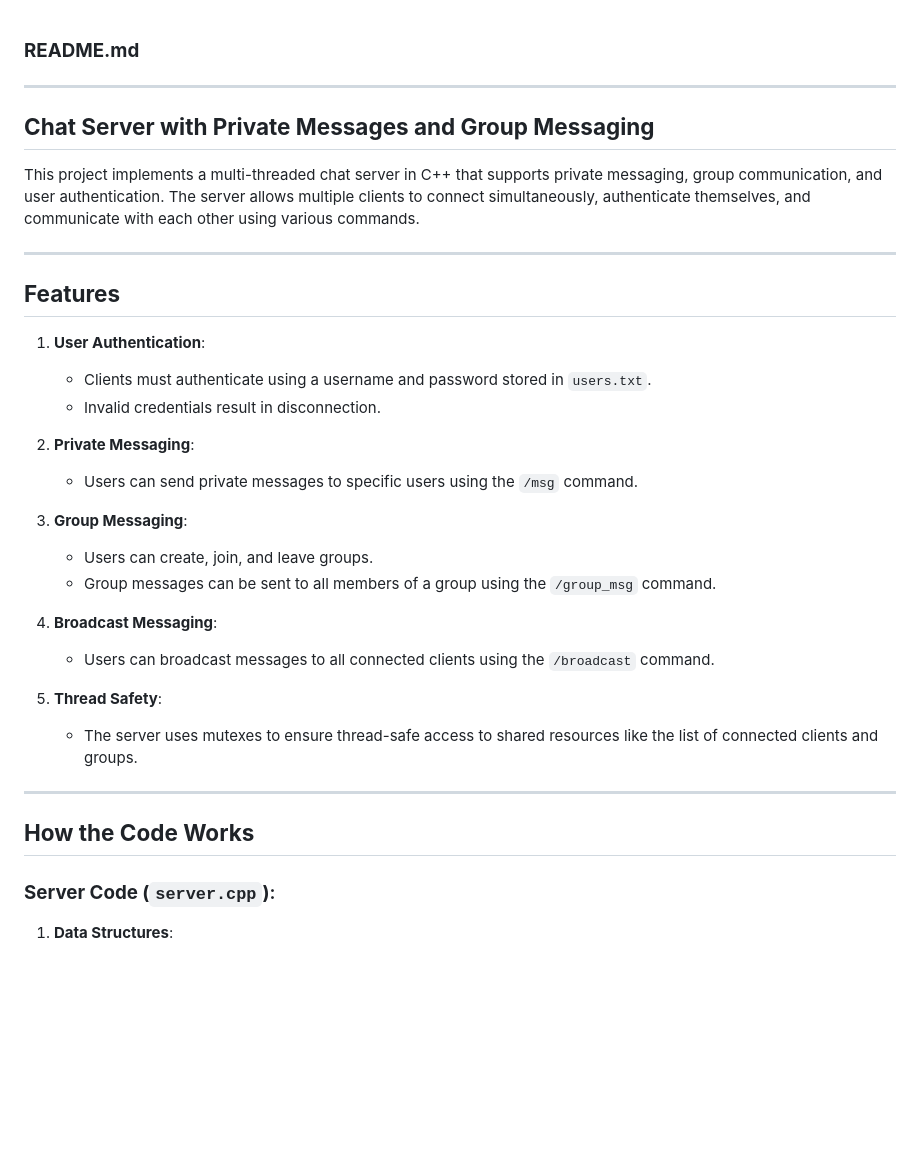
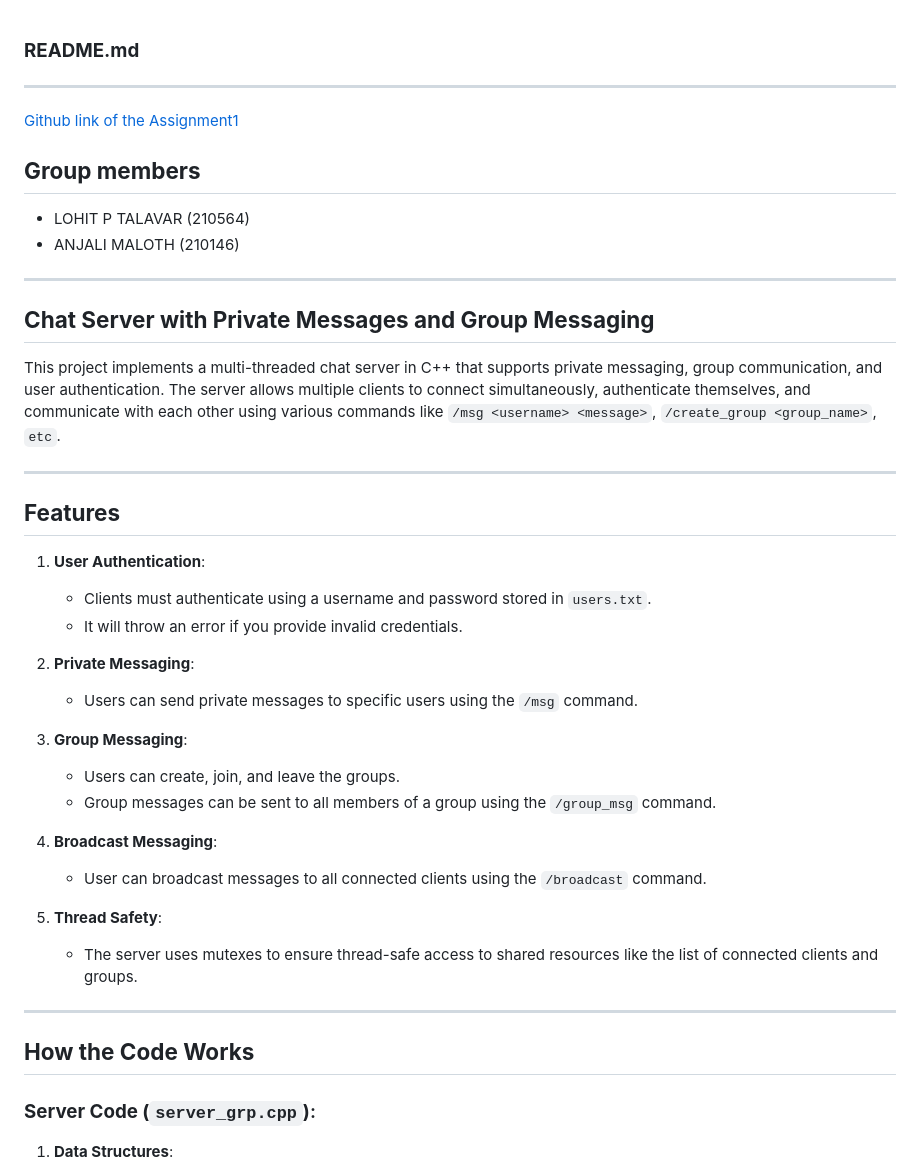
Before and after one commit to lohitpt252003/CS425-2025, a Markdown page: A1/README.md, the part around the change printed below. Rendered like a GitHub page; blank space fills up the shorter version.

```diff
--- a/A1/README.md
+++ b/A1/README.md
@@ -1,27 +1,35 @@
 ### **README.md**
+---
+
+[Github link of the Assignment1](https://github.com/lohitpt252003/CS425-2025.git)
+
+
+## **Group members**
+- LOHIT P TALAVAR (210564)
+- ANJALI MALOTH (210146)
 
 ---
 
 ## **Chat Server with Private Messages and Group Messaging**
 
-This project implements a multi-threaded chat server in C++ that supports private messaging, group communication, and user authentication. The server allows multiple clients to connect simultaneously, authenticate themselves, and communicate with each other using various commands.
+This project implements a multi-threaded chat server in C++ that supports private messaging, group communication, and user authentication. The server allows multiple clients to connect simultaneously, authenticate themselves, and communicate with each other using various commands like `/msg <username> <message>`, `/create_group <group_name>`, `etc`.
 
 ---
 
 ## **Features**
 1. **User Authentication**:
    - Clients must authenticate using a username and password stored in `users.txt`.
-   - Invalid credentials result in disconnection.
+   - It will throw an error if you provide invalid credentials.
 
 2. **Private Messaging**:
    - Users can send private messages to specific users using the `/msg` command.
 
 3. **Group Messaging**:
-   - Users can create, join, and leave groups.
+   - Users can create, join, and leave the groups.
    - Group messages can be sent to all members of a group using the `/group_msg` command.
 
 4. **Broadcast Messaging**:
-   - Users can broadcast messages to all connected clients using the `/broadcast` command.
+   - User can broadcast messages to all connected clients using the `/broadcast` command.
 
 5. **Thread Safety**:
    - The server uses mutexes to ensure thread-safe access to shared resources like the list of connected clients and groups.
@@ -30,7 +38,7 @@ This project implements a multi-threaded chat server in C++ that supports privat
 
 ## **How the Code Works**
 
-### **Server Code (`server.cpp`)**:
+### **Server Code (`server_grp.cpp`)**:
 1. **Data Structures**:
    - `clients`: Maps client sockets to usernames.
    - `users`: Stores usernames and passwords loaded from `users.txt`.
```
Also changed, not shown: other parts of A1/README.md (+13 -44 lines).
